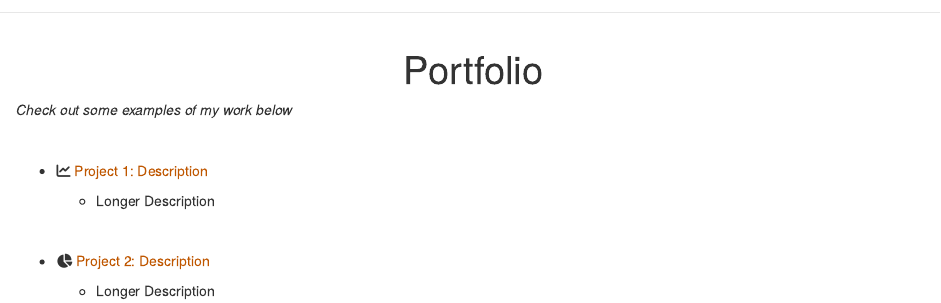
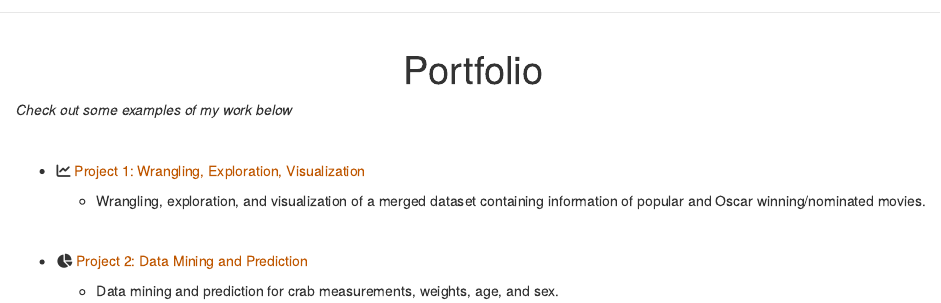
Before and after one commit to a-rho/a-rho.github.io, an R Markdown document (portfolio.Rmd): the page in a window 1100 px wide, from its top. Rendered offline with R 4.5, knitr and Pandoc, with nearby package versions.

Commit message:
add link

```diff
--- a/portfolio.Rmd
+++ b/portfolio.Rmd
@@ -15,12 +15,12 @@ htmltools::tagList(rmarkdown::html_dependency_font_awesome())
 
 <br>
 
-- <i class="fa fa-chart-line"> </i> [Project 1: Description](https://a-rho.github.io/project1/)
+- <i class="fa fa-chart-line"> </i> [Project 1: Wrangling, Exploration, Visualization](https://a-rho.github.io/project1/)
 
-    - Longer Description
+    - Wrangling, exploration, and visualization of a merged dataset containing information of popular and Oscar winning/nominated movies.
 
 <br>
 
-- <i class="fa fa-chart-pie"> </i> [Project 2: Description](https://www.google.com)
+- <i class="fa fa-chart-pie"> </i> [Project 2: Data Mining and Prediction](https://a-rho.github.io/project2)
 
-    - Longer Description
+    - Data mining and prediction for crab measurements, weights, age, and sex.
```
